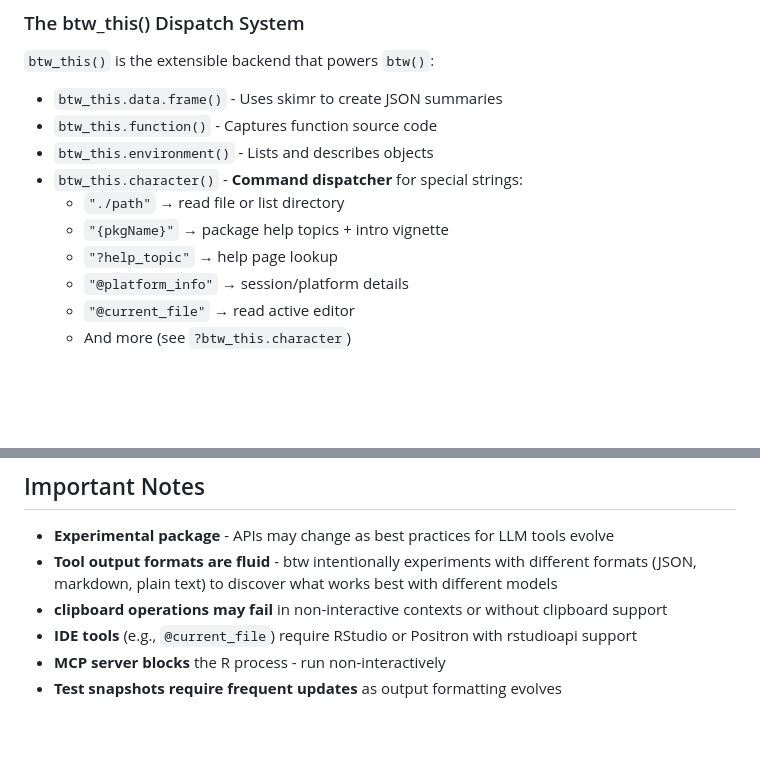
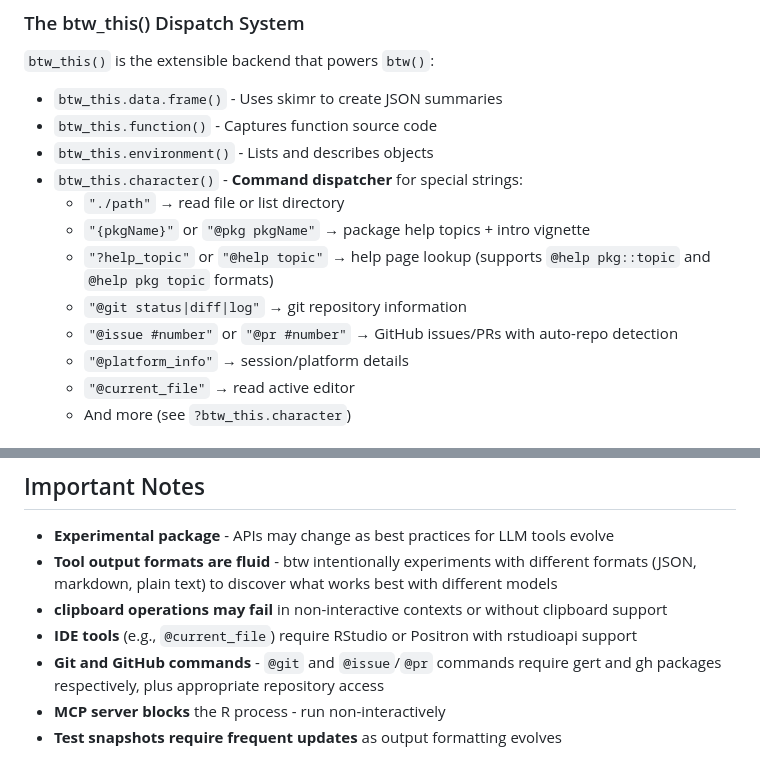
Before and after one commit to posit-dev/btw, a Markdown page: AGENTS.md, 2 parts joined by grey strips. Rendered like a GitHub page; blank space fills up the shorter version.

Commit message:
chore: Update agents with new character btw commands

```diff
--- a/AGENTS.md
+++ b/AGENTS.md
@@ -104,8 +104,10 @@ Tools are grouped by capability:
 - `btw_this.environment()` - Lists and describes objects
 - `btw_this.character()` - **Command dispatcher** for special strings:
   - `"./path"` → read file or list directory
-  - `"{pkgName}"` → package help topics + intro vignette
-  - `"?help_topic"` → help page lookup
+  - `"{pkgName}"` or `"@pkg pkgName"` → package help topics + intro vignette
+  - `"?help_topic"` or `"@help topic"` → help page lookup (supports `@help pkg::topic` and `@help pkg topic` formats)
+  - `"@git status|diff|log"` → git repository information
+  - `"@issue #number"` or `"@pr #number"` → GitHub issues/PRs with auto-repo detection
   - `"@platform_info"` → session/platform details
   - `"@current_file"` → read active editor
   - And more (see `?btw_this.character`)
@@ -329,6 +331,7 @@ Edit files in `inst/prompts/`. These are assembled in `btw_client()` based on co
 - **Tool output formats are fluid** - btw intentionally experiments with different formats (JSON, markdown, plain text) to discover what works best with different models
 - **clipboard operations may fail** in non-interactive contexts or without clipboard support
 - **IDE tools** (e.g., `@current_file`) require RStudio or Positron with rstudioapi support
+- **Git and GitHub commands** - `@git` and `@issue`/`@pr` commands require gert and gh packages respectively, plus appropriate repository access
 - **MCP server blocks** the R process - run non-interactively
 - **Test snapshots require frequent updates** as output formatting evolves
 
```
